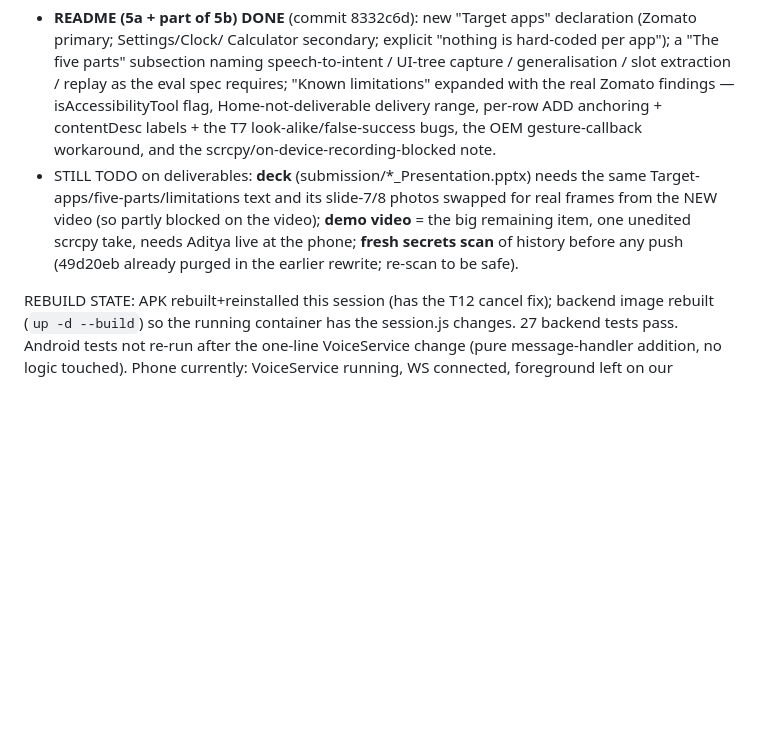
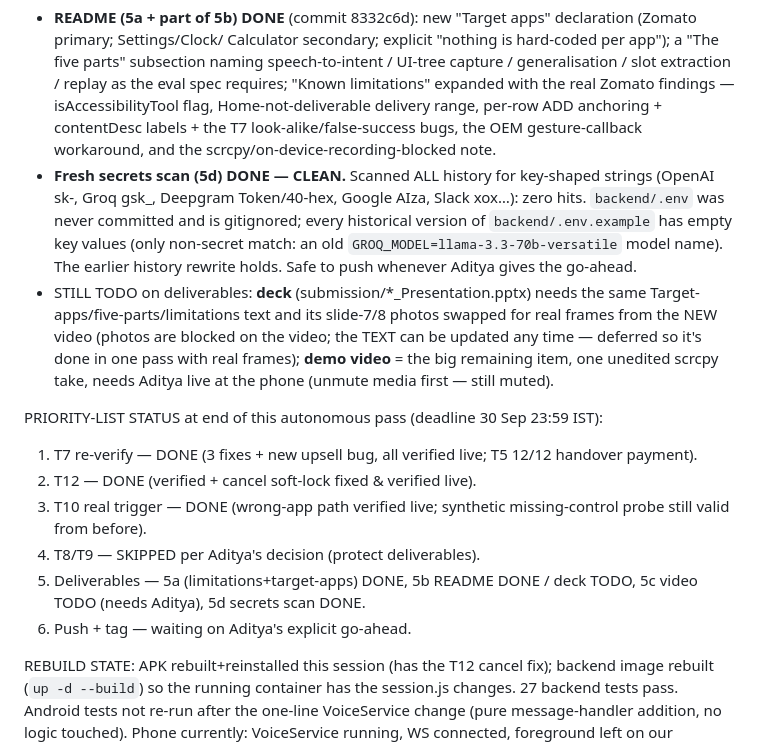
Before and after one commit to AayushiMakker/Teachable_Voice_Automation, a Markdown page: HANDOFF.md, the part around the change. Rendered like a GitHub page; blank space fills up the shorter version.

Commit message:
Handoff: secrets scan clean; priority-list status (T7/T12/T10 done, T8-9 skipped, deck+video remaining)

```diff
--- a/HANDOFF.md
+++ b/HANDOFF.md
@@ -536,10 +536,22 @@ DELIVERABLES progress this session (phone-independent, done without waiting):
   limitations" expanded with the real Zomato findings — isAccessibilityTool flag, Home-not-deliverable delivery range,
   per-row ADD anchoring + contentDesc labels + the T7 look-alike/false-success bugs, the OEM gesture-callback workaround,
   and the scrcpy/on-device-recording-blocked note.
+- **Fresh secrets scan (5d) DONE — CLEAN.** Scanned ALL history for key-shaped strings (OpenAI sk-, Groq gsk_, Deepgram
+  Token/40-hex, Google AIza, Slack xox…): zero hits. `backend/.env` was never committed and is gitignored; every historical
+  version of `backend/.env.example` has empty key values (only non-secret match: an old `GROQ_MODEL=llama-3.3-70b-versatile`
+  model name). The earlier history rewrite holds. Safe to push whenever Aditya gives the go-ahead.
 - STILL TODO on deliverables: **deck** (submission/*_Presentation.pptx) needs the same Target-apps/five-parts/limitations
-  text and its slide-7/8 photos swapped for real frames from the NEW video (so partly blocked on the video); **demo
-  video** = the big remaining item, one unedited scrcpy take, needs Aditya live at the phone; **fresh secrets scan** of
-  history before any push (49d20eb already purged in the earlier rewrite; re-scan to be safe).
+  text and its slide-7/8 photos swapped for real frames from the NEW video (photos are blocked on the video; the TEXT can be
+  updated any time — deferred so it's done in one pass with real frames); **demo video** = the big remaining item, one
+  unedited scrcpy take, needs Aditya live at the phone (unmute media first — still muted).
+
+PRIORITY-LIST STATUS at end of this autonomous pass (deadline 30 Sep 23:59 IST):
+1. T7 re-verify — DONE (3 fixes + new upsell bug, all verified live; T5 12/12 handover payment).
+2. T12 — DONE (verified + cancel soft-lock fixed & verified live).
+3. T10 real trigger — DONE (wrong-app path verified live; synthetic missing-control probe still valid from before).
+4. T8/T9 — SKIPPED per Aditya's decision (protect deliverables).
+5. Deliverables — 5a (limitations+target-apps) DONE, 5b README DONE / deck TODO, 5c video TODO (needs Aditya), 5d secrets scan DONE.
+6. Push + tag — waiting on Aditya's explicit go-ahead.
 
 REBUILD STATE: APK rebuilt+reinstalled this session (has the T12 cancel fix); backend image rebuilt (`up -d --build`) so
 the running container has the session.js changes. 27 backend tests pass. Android tests not re-run after the one-line
```
